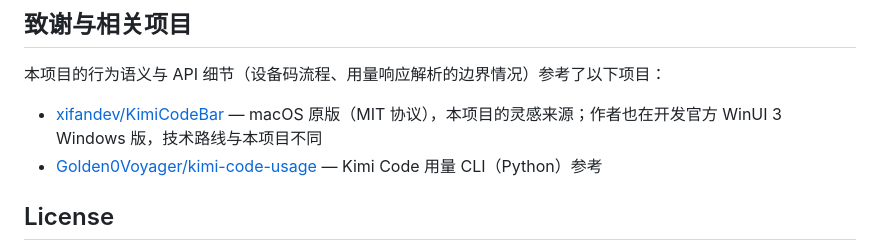
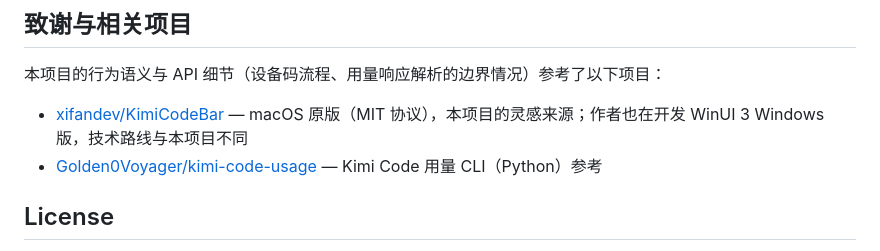
Before and after one commit to JYH1878/KimiCodeBar-Windows, a Markdown page: README.md, the part around the change. Drawn GitHub-style.

Commit message:
Fix typo in README.md acknowledgments section

```diff
--- a/README.md
+++ b/README.md
@@ -116,7 +116,7 @@ cd src-tauri && cargo test
 
 本项目的行为语义与 API 细节（设备码流程、用量响应解析的边界情况）参考了以下项目：
 
-- [xifandev/KimiCodeBar](https://github.com/xifandev/KimiCodeBar) — macOS 原版（MIT 协议），本项目的灵感来源；作者也在开发官方 WinUI 3 Windows 版，技术路线与本项目不同
+- [xifandev/KimiCodeBar](https://github.com/xifandev/KimiCodeBar) — macOS 原版（MIT 协议），本项目的灵感来源；作者也在开发 WinUI 3 Windows 版，技术路线与本项目不同
 - [Golden0Voyager/kimi-code-usage](https://github.com/Golden0Voyager/kimi-code-usage) — Kimi Code 用量 CLI（Python）参考
 
 ## License
```
